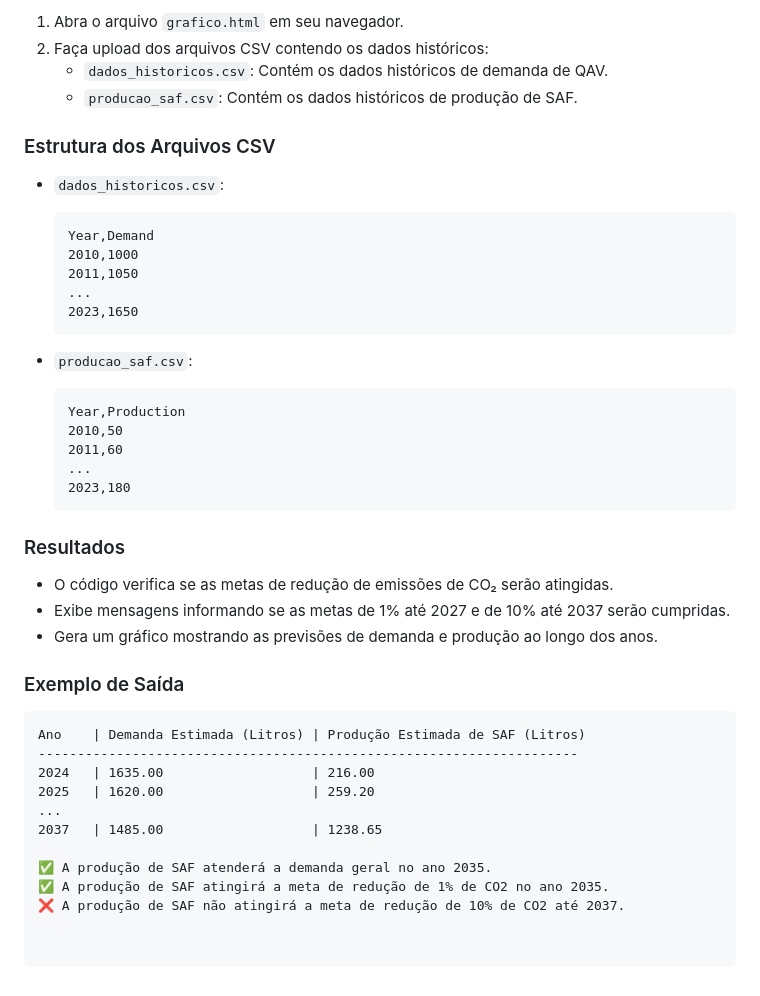
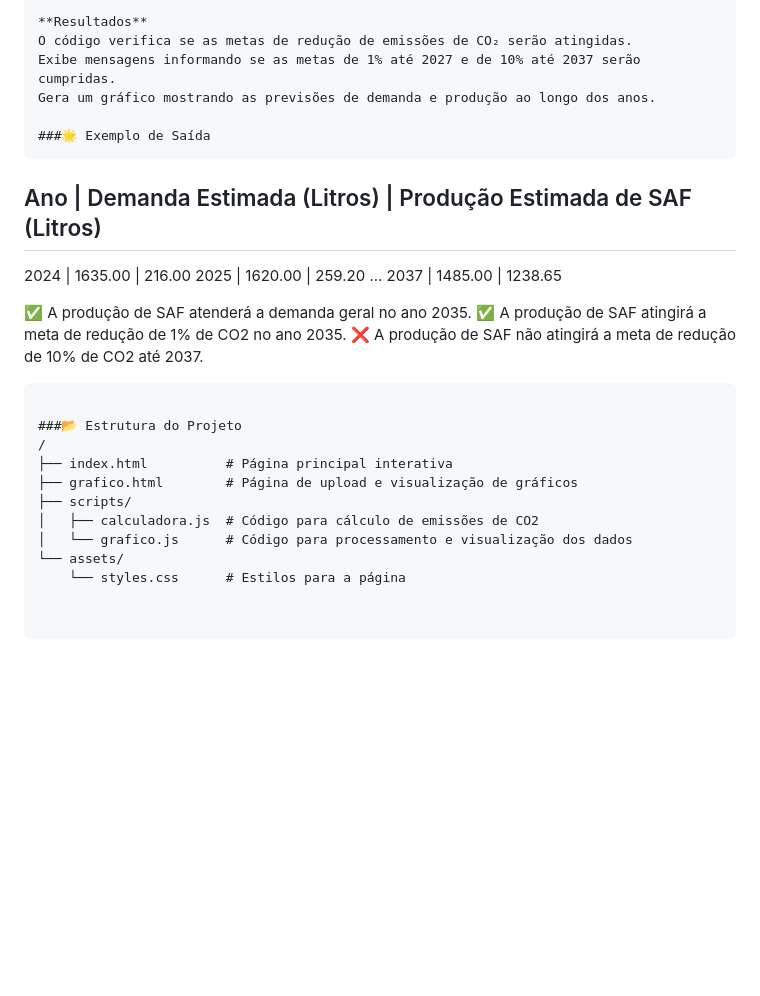
Before and after one commit to klasdfh/Projeto_TCC, a Markdown page: README.md, the part around the change printed below. Rendered like a GitHub page; blank space fills up the shorter version.

````diff
--- a/README.md
+++ b/README.md
@@ -55,38 +77,11 @@ Resumo:
 
-1. Abra o arquivo `grafico.html` em seu navegador.
-2. Faça upload dos arquivos CSV contendo os dados históricos:
-    - `dados_historicos.csv`: Contém os dados históricos de demanda de QAV.
-    - `producao_saf.csv`: Contém os dados históricos de produção de SAF.
+**Resultados**
+O código verifica se as metas de redução de emissões de CO₂ serão atingidas.
+Exibe mensagens informando se as metas de 1% até 2027 e de 10% até 2037 serão cumpridas.
+Gera um gráfico mostrando as previsões de demanda e produção ao longo dos anos.
 
-### Estrutura dos Arquivos CSV
-
-- `dados_historicos.csv`:
-    ```csv
-    Year,Demand
-    2010,1000
-    2011,1050
-    ...
-    2023,1650
-    ```
-
-- `producao_saf.csv`:
-    ```csv
-    Year,Production
-    2010,50
-    2011,60
-    ...
-    2023,180
-    ```
-
-### Resultados
-
-- O código verifica se as metas de redução de emissões de CO₂ serão atingidas.
-- Exibe mensagens informando se as metas de 1% até 2027 e de 10% até 2037 serão cumpridas.
-- Gera um gráfico mostrando as previsões de demanda e produção ao longo dos anos.
-
-### Exemplo de Saída
-
-```plaintext
+###🌟 Exemplo de Saída
+```
 Ano    | Demanda Estimada (Litros) | Produção Estimada de SAF (Litros)
 ---------------------------------------------------------------------
 2024   | 1635.00                   | 216.00
@@ -97,3 +92,14 @@ Ano    | Demanda Estimada (Litros) | Produção Estimada de SAF (Litros)
 ✅ A produção de SAF atenderá a demanda geral no ano 2035.
 ✅ A produção de SAF atingirá a meta de redução de 1% de CO2 no ano 2035.
 ❌ A produção de SAF não atingirá a meta de redução de 10% de CO2 até 2037.
+```
+
+###📂 Estrutura do Projeto
+/
+├── index.html          # Página principal interativa
+├── grafico.html        # Página de upload e visualização de gráficos
+├── scripts/
+│   ├── calculadora.js  # Código para cálculo de emissões de CO2
+│   └── grafico.js      # Código para processamento e visualização dos dados
+└── assets/
+    └── styles.css      # Estilos para a página
````
Also changed, not shown: other parts of README.md (+39 -17 lines).
